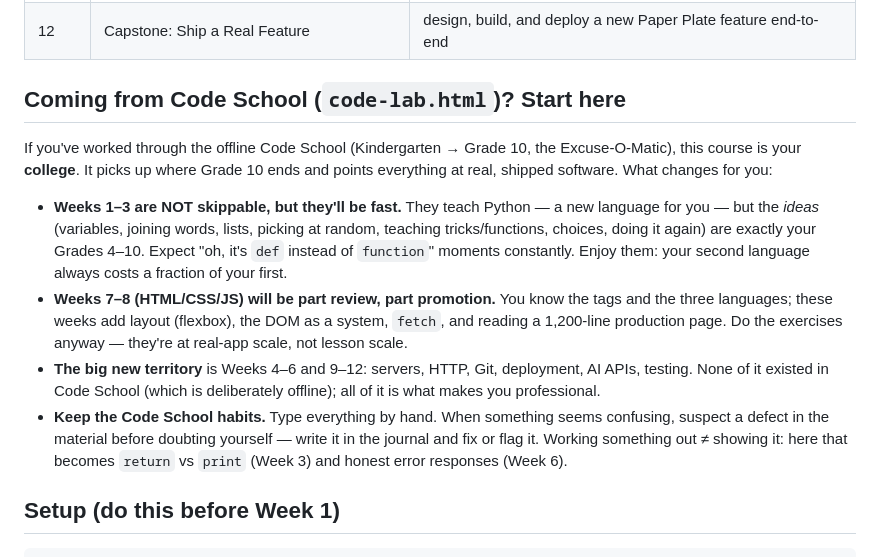
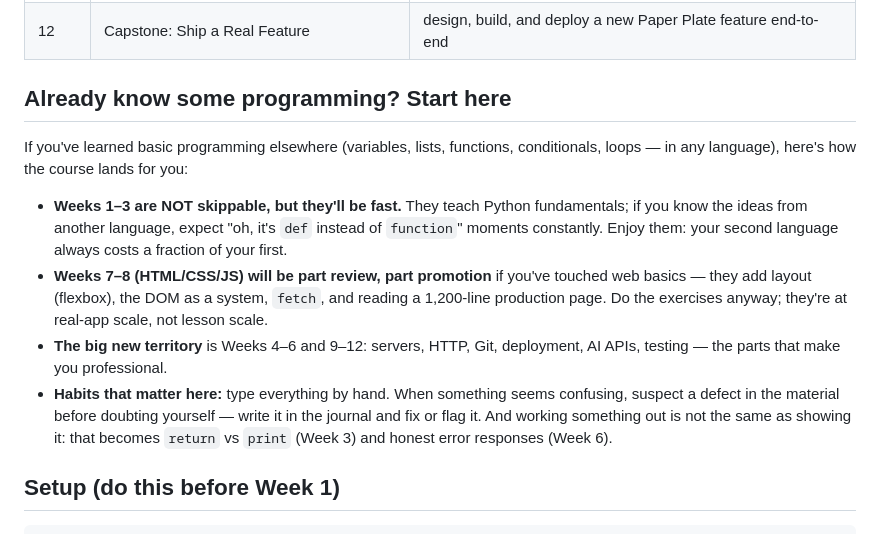
Before and after one commit to joshuagrigson/code-school, a Markdown page: README.md, the part around the change. Rendered like a GitHub page.

Commit message:
Address experienced learners on their own terms
The course README's on-ramp section was written for graduates of a
specific other program, naming it throughout. The course stands alone:
the section now addresses anyone arriving with basic programming from
anywhere - the pacing guidance and the habits it taught are kept, the
external references are gone.

```diff
--- a/README.md
+++ b/README.md
@@ -46,14 +46,14 @@ Most coding courses teach you toy examples: `print("hello world")`, a todo list,
 | 11 | Errors, Debugging & Testing | debug systematically, write tests, handle failure gracefully |
 | 12 | Capstone: Ship a Real Feature | design, build, and deploy a new Paper Plate feature end-to-end |
 
-## Coming from Code School (`code-lab.html`)? Start here
+## Already know some programming? Start here
 
-If you've worked through the offline Code School (Kindergarten → Grade 10, the Excuse-O-Matic), this course is your **college**. It picks up where Grade 10 ends and points everything at real, shipped software. What changes for you:
+If you've learned basic programming elsewhere (variables, lists, functions, conditionals, loops — in any language), here's how the course lands for you:
 
-- **Weeks 1–3 are NOT skippable, but they'll be fast.** They teach Python — a new language for you — but the *ideas* (variables, joining words, lists, picking at random, teaching tricks/functions, choices, doing it again) are exactly your Grades 4–10. Expect "oh, it's `def` instead of `function`" moments constantly. Enjoy them: your second language always costs a fraction of your first.
-- **Weeks 7–8 (HTML/CSS/JS) will be part review, part promotion.** You know the tags and the three languages; these weeks add layout (flexbox), the DOM as a system, `fetch`, and reading a 1,200-line production page. Do the exercises anyway — they're at real-app scale, not lesson scale.
-- **The big new territory** is Weeks 4–6 and 9–12: servers, HTTP, Git, deployment, AI APIs, testing. None of it existed in Code School (which is deliberately offline); all of it is what makes you professional.
-- **Keep the Code School habits.** Type everything by hand. When something seems confusing, suspect a defect in the material before doubting yourself — write it in the journal and fix or flag it. Working something out ≠ showing it: here that becomes `return` vs `print` (Week 3) and honest error responses (Week 6).
+- **Weeks 1–3 are NOT skippable, but they'll be fast.** They teach Python fundamentals; if you know the ideas from another language, expect "oh, it's `def` instead of `function`" moments constantly. Enjoy them: your second language always costs a fraction of your first.
+- **Weeks 7–8 (HTML/CSS/JS) will be part review, part promotion** if you've touched web basics — they add layout (flexbox), the DOM as a system, `fetch`, and reading a 1,200-line production page. Do the exercises anyway; they're at real-app scale, not lesson scale.
+- **The big new territory** is Weeks 4–6 and 9–12: servers, HTTP, Git, deployment, AI APIs, testing — the parts that make you professional.
+- **Habits that matter here:** type everything by hand. When something seems confusing, suspect a defect in the material before doubting yourself — write it in the journal and fix or flag it. And working something out is not the same as showing it: that becomes `return` vs `print` (Week 3) and honest error responses (Week 6).
 
 ## Setup (do this before Week 1)
 
```
